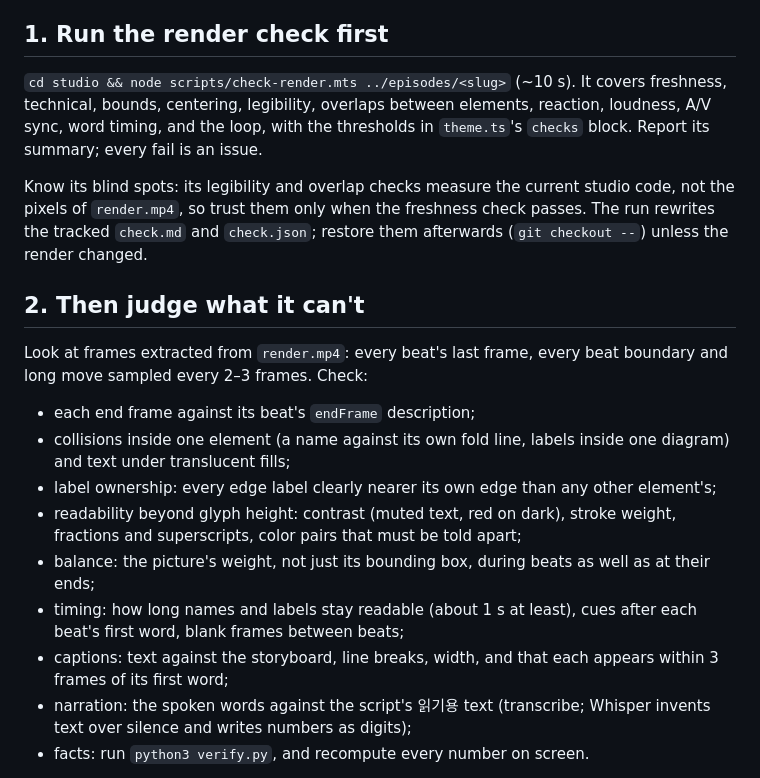
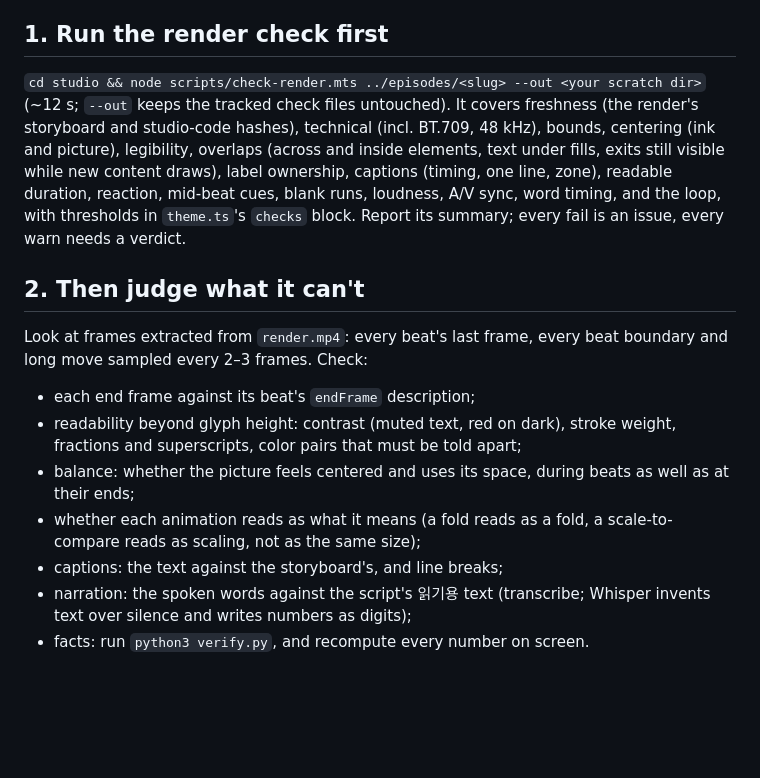
Before and after one commit to zeikar/tangent, a Markdown page: docs/briefs/qa.md, the part around the change. Rendered like a GitHub page; blank space fills up the shorter version.

Commit message:
docs(briefs): point QA at check-render v2 and --out
The checks it now covers leave QA's eye for contrast, balance, meaning of
motion, caption text, narration, and facts.

```diff
--- a/docs/briefs/qa.md
+++ b/docs/briefs/qa.md
@@ -13,17 +13,15 @@ own scratch directory, not the builders'. Don't fix anything and don't commit.
 
 ## 1. Run the render check first
 
-`cd studio && node scripts/check-render.mts ../episodes/<slug>` (~10 s). It
-covers freshness, technical, bounds, centering, legibility, overlaps between
-elements, reaction, loudness, A/V sync, word timing, and the loop, with the
-thresholds in `theme.ts`'s `checks` block. Report its summary; every fail is
-an issue.
-
-Know its blind spots: its legibility and overlap checks measure the current
-studio code, not the pixels of `render.mp4`, so trust them only when the
-freshness check passes. The run rewrites the tracked `check.md` and
-`check.json`; restore them afterwards (`git checkout --`) unless the render
-changed.
+`cd studio && node scripts/check-render.mts ../episodes/<slug> --out <your
+scratch dir>` (~12 s; `--out` keeps the tracked check files untouched). It
+covers freshness (the render's storyboard and studio-code hashes), technical
+(incl. BT.709, 48 kHz), bounds, centering (ink and picture), legibility,
+overlaps (across and inside elements, text under fills, exits still visible
+while new content draws), label ownership, captions (timing, one line, zone),
+readable duration, reaction, mid-beat cues, blank runs, loudness, A/V sync,
+word timing, and the loop, with thresholds in `theme.ts`'s `checks` block.
+Report its summary; every fail is an issue, every warn needs a verdict.
 
 ## 2. Then judge what it can't
 
@@ -31,18 +29,13 @@ Look at frames extracted from `render.mp4`: every beat's last frame, every
 beat boundary and long move sampled every 2–3 frames. Check:
 
 - each end frame against its beat's `endFrame` description;
-- collisions inside one element (a name against its own fold line, labels
-  inside one diagram) and text under translucent fills;
-- label ownership: every edge label clearly nearer its own edge than any
-  other element's;
 - readability beyond glyph height: contrast (muted text, red on dark), stroke
   weight, fractions and superscripts, color pairs that must be told apart;
-- balance: the picture's weight, not just its bounding box, during beats as
-  well as at their ends;
-- timing: how long names and labels stay readable (about 1 s at least), cues
-  after each beat's first word, blank frames between beats;
-- captions: text against the storyboard, line breaks, width, and that each
-  appears within 3 frames of its first word;
+- balance: whether the picture feels centered and uses its space, during beats
+  as well as at their ends;
+- whether each animation reads as what it means (a fold reads as a fold, a
+  scale-to-compare reads as scaling, not as the same size);
+- captions: the text against the storyboard's, and line breaks;
 - narration: the spoken words against the script's 읽기용 text (transcribe;
   Whisper invents text over silence and writes numbers as digits);
 - facts: run `python3 verify.py`, and recompute every number on screen.
```
